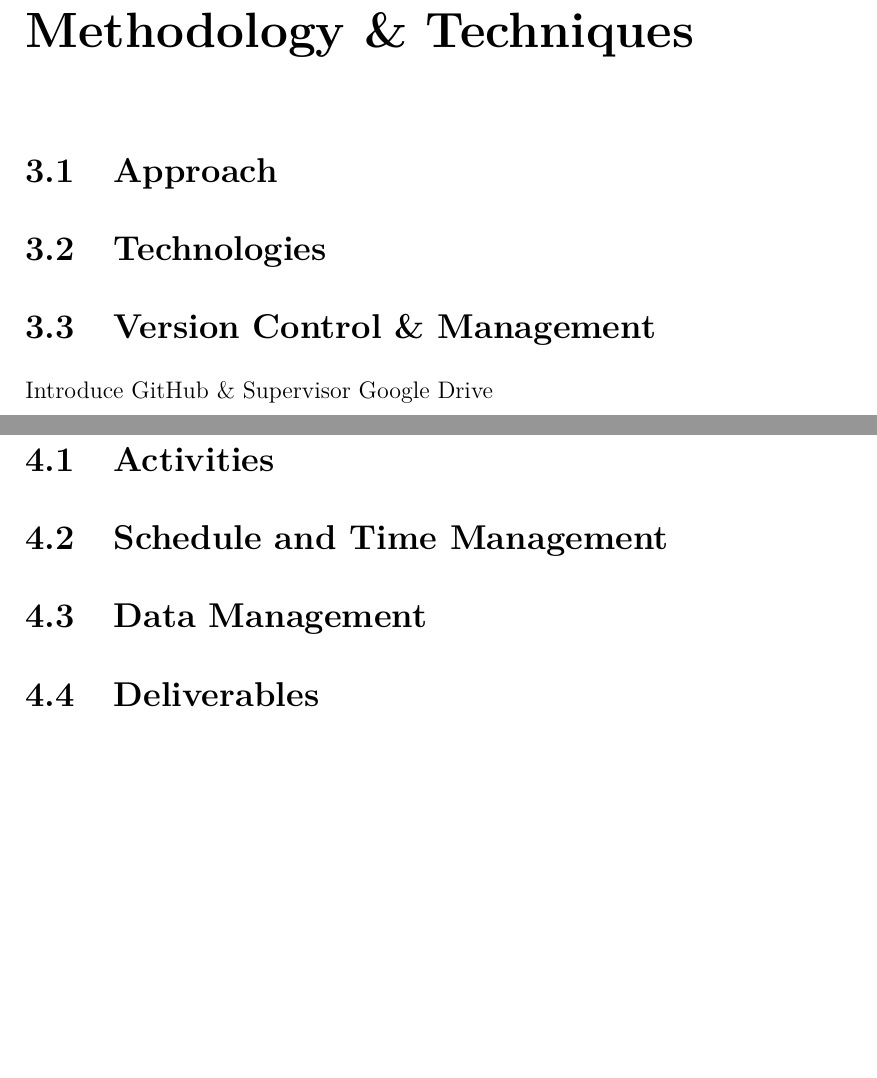
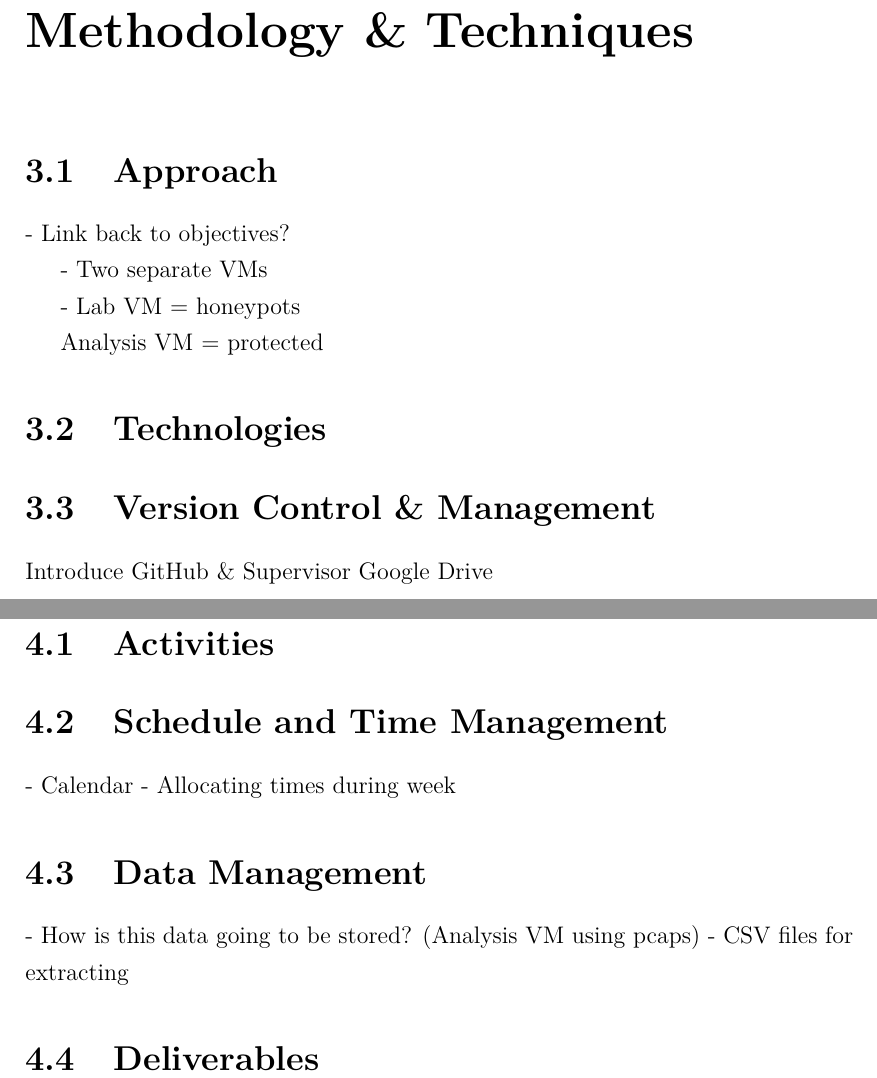
Before and after one commit to fchrzedu/IoT-Honeypot-for-Detecting-Attacks, a LaTeX thesis (Proposal/Proposal in LaTeX/Defensive Honeyports for IoT IP Devices - Proposal.dex.tex): two parts of pages 5 and 6 of 6, joined at a grey line, cut so that both start at the same text, the shorter picture padded with empty space. Compiled offline with pdfLaTeX.

```diff
--- a/Proposal/Proposal in LaTeX/Defensive Honeyports for IoT IP Devices - Proposal.dex.tex
+++ b/Proposal/Proposal in LaTeX/Defensive Honeyports for IoT IP Devices - Proposal.dex.tex
@@ -152,6 +154,14 @@
 
 \chapter{Methodology \&{} Techniques}\label{ch:methods}
 \section{Approach}\label{sec:approach}
+- Link back to objectives?
+
+- Two separate VMs
+
+- Lab VM = honeypots
+
+Analysis VM = protected
+
 \section{Technologies}\label{sec:technologies}
 \section{Version Control \&{} Management}\label{sec:versionControl}
 Introduce GitHub \&{} Supervisor Google Drive
@@ -160,6 +170,10 @@
 \chapter{Project Management}\label{ch:project management}
 \section{Activities}\label{sec:activities}
 \section{Schedule and Time Management}\label{sec:time management}
+- Calendar
+- Allocating times during week
 \section{Data Management}\label{sec:data management}
+- How is this data going to be stored? (Analysis VM using pcaps)
+- CSV files for extracting
 \section{Deliverables}\label{sec: deliverables}
 \end{document}
```
Also changed, not shown: Proposal/Proposal in LaTeX/Defensive Honeyports for IoT IP Devices - Proposal.dex.pdf, README.txt, Proposal/Proposal in LaTeX/Defensive Honeyports for IoT IP Devices - Proposal.dex.tex (2 more changed lines), 2 other files.
